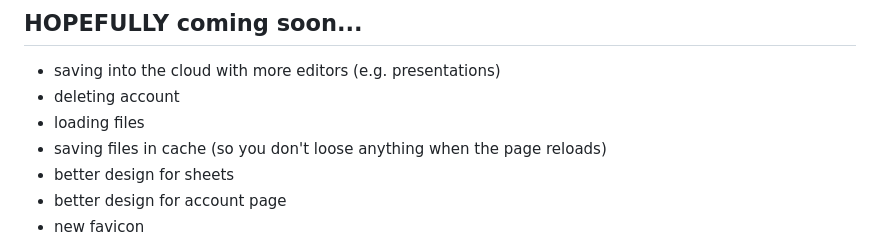
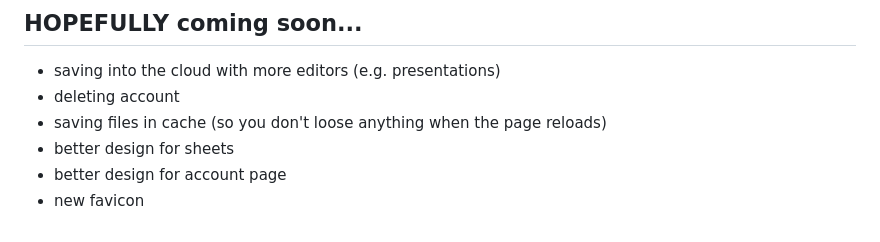
Before and after one commit to MasterX185/VeraOffice, a Markdown page: README.md, the part around the change. GitHub-like rendering.

```diff
--- a/README.md
+++ b/README.md
@@ -122,7 +122,6 @@ VeraOffice comes preconfigured with a default Supabase project setup, allowing y
 ## HOPEFULLY coming soon...
 - saving into the cloud with more editors (e.g. presentations)
 - deleting account
-- loading files
 - saving files in cache (so you don't loose anything when the page reloads)
 - better design for sheets
 - better design for account page
```
